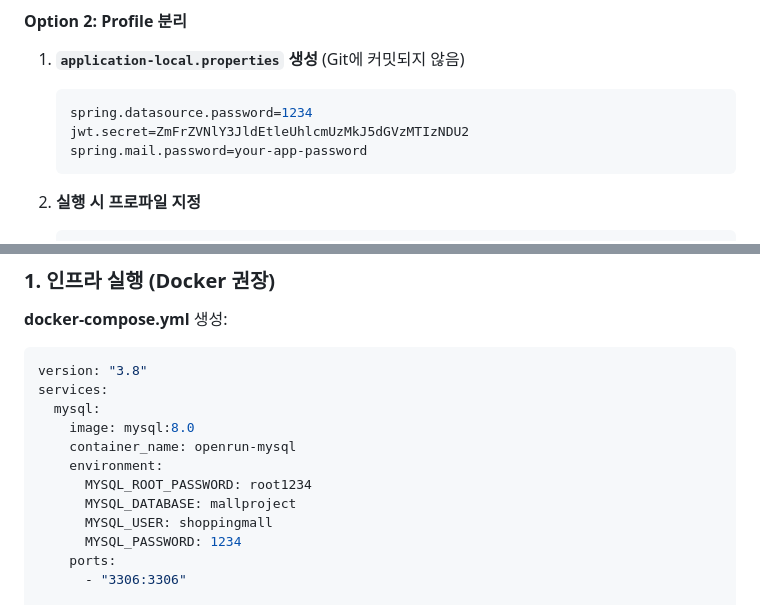
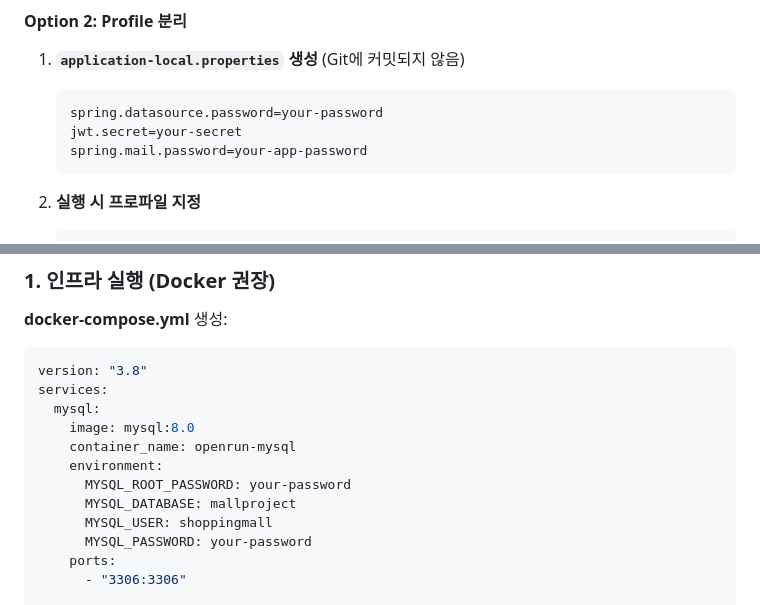
Before and after one commit to devshylee/OpenRun, a Markdown page: SECURITY.md, 2 parts joined by grey strips. GitHub-like rendering.

Commit message:
Add : SECURITY.md 수정 #4

````diff
--- a/SECURITY.md
+++ b/SECURITY.md
@@ -48,8 +48,8 @@
 1. **`application-local.properties` 생성** (Git에 커밋되지 않음)
 
    ```properties
-   spring.datasource.password=1234
-   jwt.secret=ZmFrZVNlY3JldEtleUhlcmUzMkJ5dGVzMTIzNDU2
+   spring.datasource.password=your-password
+   jwt.secret=your-secret
    spring.mail.password=your-app-password
    ```
 
@@ -73,10 +73,10 @@ services:
     image: mysql:8.0
     container_name: openrun-mysql
     environment:
-      MYSQL_ROOT_PASSWORD: root1234
+      MYSQL_ROOT_PASSWORD: your-password
       MYSQL_DATABASE: mallproject
       MYSQL_USER: shoppingmall
-      MYSQL_PASSWORD: 1234
+      MYSQL_PASSWORD: your-password
     ports:
       - "3306:3306"
 
````
